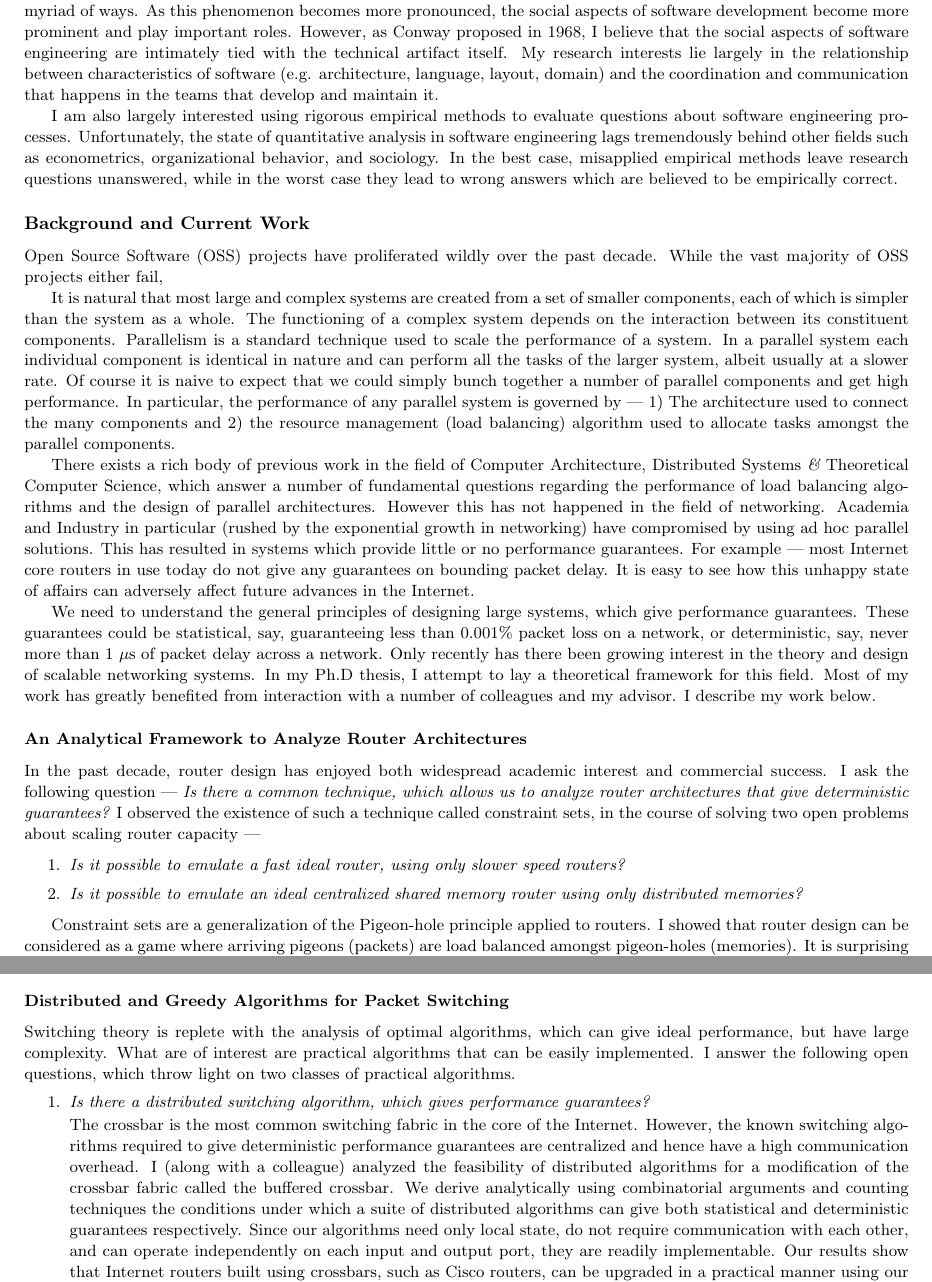
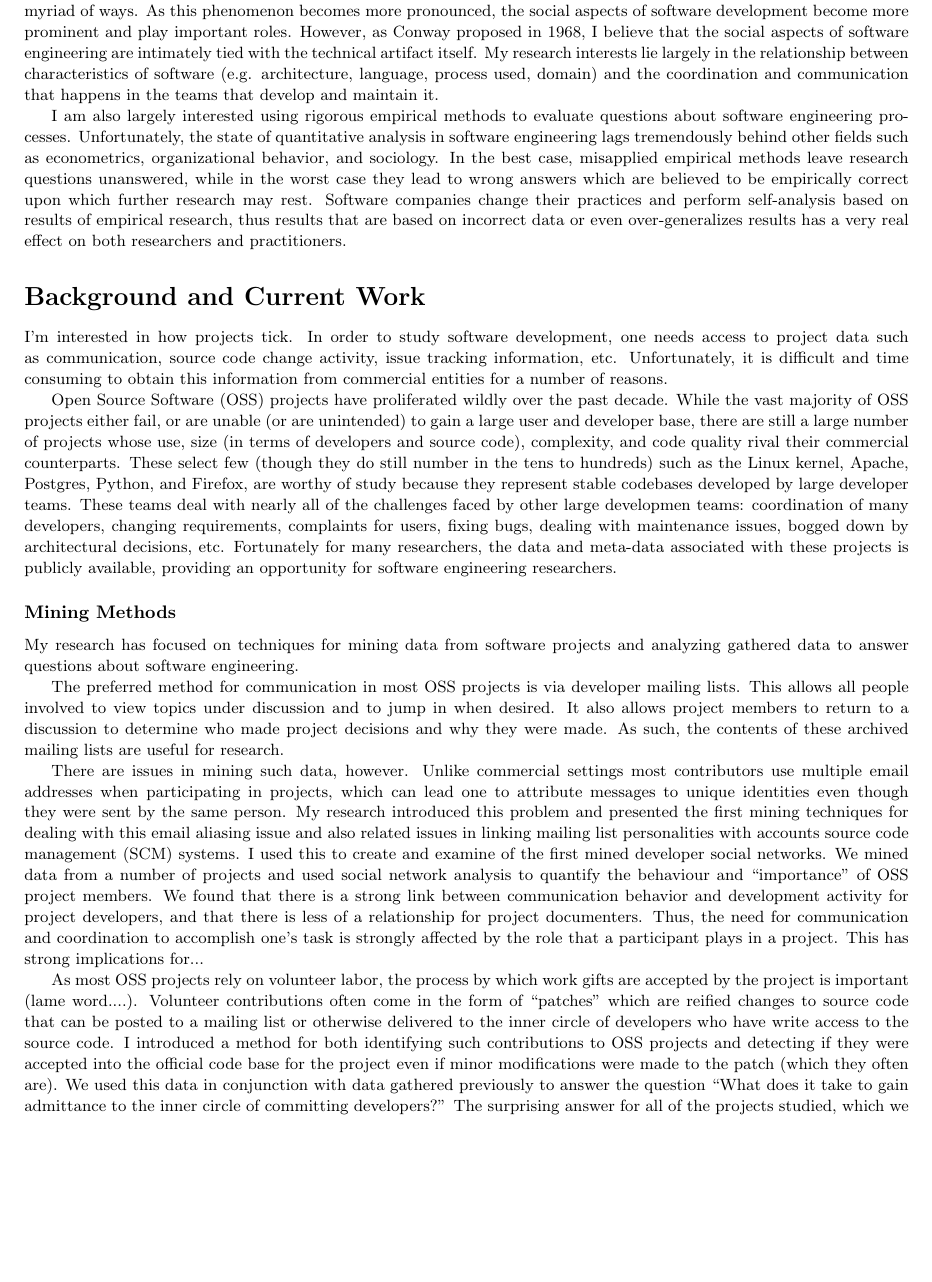
Before and after one commit to cabird/profile, a LaTeX document (rs.tex): two parts of pages 1 and 2 of 3 before the commit and part of page 1 of 3 after it, the two joined at a grey line, cut so that both start at the same text, the shorter picture padded with empty space. Compiled offline with pdfLaTeX.

Commit message:
got some text of my research statement

```diff
--- a/rs.tex
+++ b/rs.tex
@@ -26,6 +26,8 @@
 \definecolor{gray}{rgb}{0.4,0.4,0.4}
 %\definecolor{gray}{rgb}{1.0,1.0,1.0}
 
+\newcommand\Section[1]{\section*{#1}}
+\newcommand\Subsection[1]{\subsubsection*{#1}}
 
 \begin{document}
 \thispagestyle{fancy}
@@ -77,7 +79,7 @@ prominent and play important roles.  However, as Conway proposed in 1968, I
 believe that the social aspects of software engineering are intimately tied
 with the technical artifact itself.  My research interests lie largely in the
 relationship between characteristics of software (e.g. architecture, language,
-layout, domain) and the coordination and communication that happens in the
+process used, domain) and the coordination and communication that happens in the
 teams that develop and maintain it.
 
 I am also largely interested using rigorous empirical methods to evaluate
@@ -86,9 +88,72 @@ of quantitative analysis in software engineering lags tremendously behind
 other fields such as econometrics, organizational behavior, and sociology.
 In the best case, misapplied empirical methods leave research questions
 unanswered, while in the worst case they lead to wrong answers which are believed
-to be empirically correct.
+to be empirically correct upon which further research may rest.  Software
+companies change their practices and perform self-analysis based on results
+of empirical research, thus results that are based on incorrect data or even
+over-generalizes results has a very real effect on both researchers and
+practitioners.
 
-\subsubsection*{Background and Current Work}
+\Section{Background and Current Work}
 
-Open Source Software (OSS) projects have proliferated wildly over the past decade.
-While the vast majority of OSS projects either fail,
+I'm interested in how projects tick.  In order to study software development,
+one needs access to project data such as communication, source code change
+activity, issue tracking information, etc.  Unfortunately, it is difficult
+and time consuming to obtain this information from commercial entities for
+a number of reasons.
+
+Open Source Software (OSS) projects have proliferated wildly over the past
+decade.  While the vast majority of OSS projects either fail, or are unable (or
+are unintended) to gain a large user and developer base, there are still a
+large number of projects whose use, size (in terms of developers and source
+code), complexity, and code quality rival their commercial counterparts.  These
+select few (though they do still number in the tens to hundreds) such as the
+Linux kernel, Apache, Postgres, Python, and Firefox, are worthy of study
+because they represent stable codebases developed by large developer teams.
+These teams deal with nearly all of the challenges faced by other large
+developmen teams: coordination of many developers, changing requirements,
+complaints for users, fixing bugs, dealing with maintenance issues, bogged down
+by architectural decisions, etc.  Fortunately for many researchers, the data and
+meta-data associated with these projects is publicly available, providing
+an opportunity for software engineering researchers.
+
+\Subsection{Mining Methods}
+
+My research has focused on techniques for mining data from software projects
+and analyzing gathered data to answer questions about software engineering.
+
+The preferred method for communication in most OSS projects is via
+developer mailing lists.  This allows all people involved to view
+topics under discussion and to jump in when desired.  It also allows
+project members to return to a discussion to determine who made project
+decisions and why they were made.  As such, the contents of these archived
+mailing lists are useful for research.
+
+There are issues in mining such data, however.  Unlike commercial settings most
+contributors use multiple email addresses when participating in projects, which
+can lead one to attribute messages to unique identities even though they were
+sent by the same person.  My research introduced this problem and presented the
+first mining techniques for dealing with this email aliasing issue and also
+related issues in linking mailing list personalities with accounts source code
+management (SCM) systems.  I used this to create and examine of the
+first mined developer social networks.
+We mined data from a number of projects and used social network analysis
+to quantify the behaviour and ``importance'' of OSS project members.
+We found that there is a strong link between communication behavior and
+development activity for project developers, and that there is less of a
+relationship for project documenters.  Thus, the need for communication and
+coordination to accomplish one's task is strongly affected by the role that a
+participant plays in a project.  This has strong implications for...
+
+As most OSS projects rely on volunteer labor, the process by which work gifts
+are accepted by the project is important (lame word....).  Volunteer
+contributions often come in the form of ``patches'' which are reified changes
+to source code that can be posted to a mailing list or otherwise delivered to
+the inner circle of developers who have write access to the source code.  I
+introduced a method for both identifying such contributions to OSS projects and
+detecting if they were accepted into the official code base for the project
+even if minor modifications were made to the patch (which they often are).  We
+used this data in conjunction with data gathered previously to answer the
+question ``What does it take to gain admittance to the inner circle of
+committing developers?'' The surprising answer for all of the projects studied,
+which we deliberately chose to cover diverse domains and governance styles, was
@@ -97,13 +188 @@ While the vast majority of OSS projects either fail,
 
-It is natural that most large and complex systems are created from a set
-of smaller components, each of which is simpler than the system as a whole.
-The functioning of a complex system depends on the interaction between its
-constituent components. Parallelism is a standard technique used to scale the
-performance of a system. In a parallel system each individual component is
-identical in nature and can perform all the tasks of the larger system,
-albeit usually at a slower rate. Of course it is naive to expect that
-we could simply bunch together a number of parallel components and get high performance.
-In particular, the performance of any parallel system is governed by --- 1) The
-architecture used to connect the many components and 2) the
-resource management (load balancing) algorithm used to
-allocate tasks amongst the parallel components.
@@ -110,13 +200 @@ allocate tasks amongst the parallel components.
 
-There exists a rich body of previous work in the field of Computer Architecture,
-Distributed Systems {\it \&}  Theoretical Computer Science, which answer a number of
-fundamental questions regarding the performance of load balancing algorithms and
-the design of parallel architectures.
-However this has not happened in the field of networking.
-Academia and Industry in particular (rushed by the exponential growth in networking)
-have compromised by using ad hoc parallel solutions. This has resulted in systems
-which provide little or no performance guarantees.
-For example --- most Internet core routers in use today do not give any
-guarantees on bounding packet delay.
-It is easy to see how this unhappy state of affairs can adversely affect
-future advances in the Internet.
@@ -123,33 +208 @@ future advances in the Internet.
 
-We need to understand the general principles of designing large systems,
-which give performance guarantees. These guarantees could be statistical, say, guaranteeing less
-than 0.001\% packet loss on a network, or deterministic, say, never more than 1 $\mu$s of packet
-delay across a network. Only recently has there been growing interest in the
-theory and design of scalable networking systems.
-In my Ph.D thesis, I attempt to lay a theoretical framework for this field.
-Most of my work has greatly benefited from interaction with a number of colleagues and my advisor.
-I describe my work below.
-
-%\subsection*{Load Balancing and Parallelism for the Internet}
-
-\subsubsection*{\small An Analytical Framework to Analyze Router Architectures}
-
-In the past decade, router design has enjoyed both widespread academic interest and
-commercial success. I ask the following question --- {\em Is there a common
-technique, which allows us to analyze router architectures that give deterministic
-guarantees?}
-I observed the existence of such a technique called constraint sets, in the course of solving
-two open problems about scaling router capacity ---
-
-\begin{enumerate}
-
-\item {\em Is it possible to emulate a fast ideal router, using only slower speed routers?}
-
-\item {\em Is it possible to emulate an ideal centralized shared memory router using only distributed memories?}
-
-\end{enumerate}
-
-Constraint sets are a generalization of the Pigeon-hole principle applied to
-routers. I showed that router design can be considered as a game where arriving
-pigeons (packets) are load balanced amongst pigeon-holes (memories).
-It is surprising that the above problems can be solved \cite{pps, ppsmcast, dsm} in a simple
@@ -225,27 +249,6 @@ Content Services Switches.
 
 
-\end{enumerate}
+Games (more than developers... TONS of content)
 
-\subsubsection*{\small Distributed and Greedy Algorithms for Packet Switching}
+Web Applications (many tiers)
 
-Switching theory is replete with the analysis of optimal algorithms, which can give
-ideal performance, but have large complexity. What are of interest are practical algorithms that can
-be easily implemented. I answer the following open questions, which throw light on two classes of
-practical algorithms.
-
-\begin{enumerate}
-\item {\em Is there a distributed switching algorithm, which gives performance guarantees?}
-
-The crossbar is the most common switching fabric in the core of the Internet. However,
-the known switching algorithms required to give deterministic performance
-guarantees are centralized and hence have a high communication overhead.
-I (along with a colleague) analyzed the feasibility of distributed algorithms for a
-modification of the crossbar fabric called the buffered crossbar.
-We derive analytically using combinatorial arguments and counting techniques the
-conditions under which a suite of distributed algorithms can give
-both statistical and deterministic
-guarantees respectively.
-Since our algorithms need only local state, do not require communication with each other,
-and can operate independently on each input and output port, they are readily implementable.
-Our results show that Internet routers built using crossbars, such as Cisco routers, can
-be upgraded in a practical manner using our distributed
```
Also changed, not shown: rs.tex (156 more changed lines).
